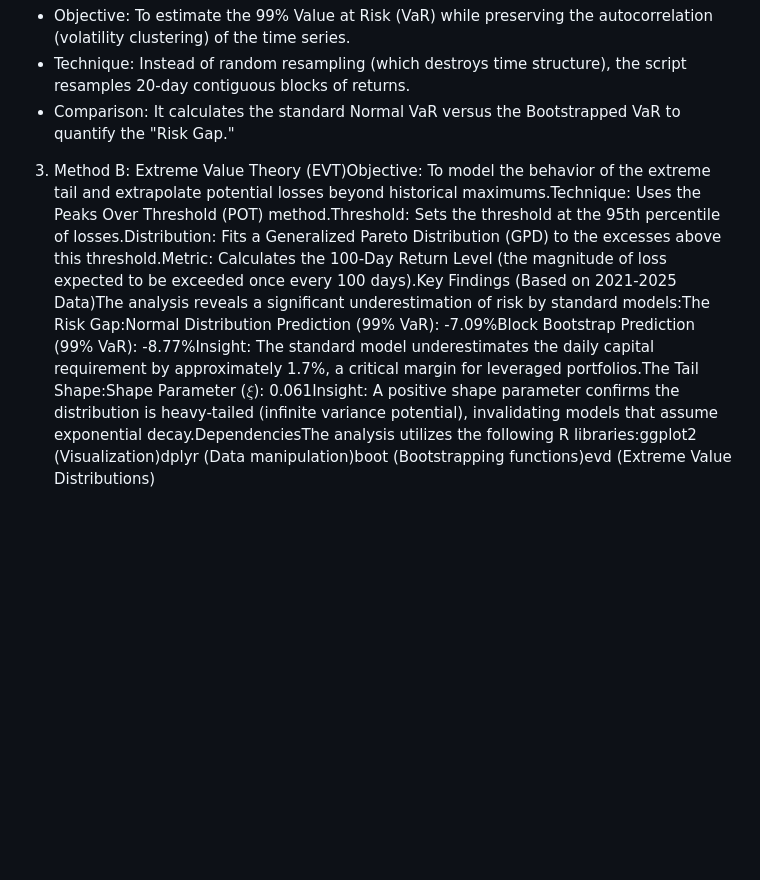
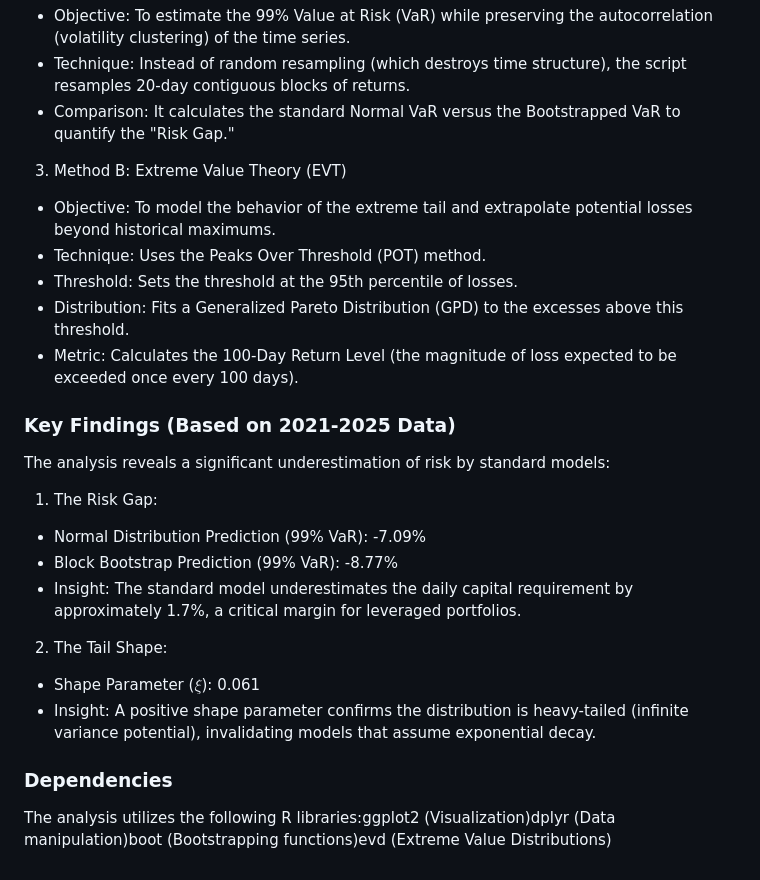
Before and after one commit to patrick-lefler/Block-Bootstrap-and-Extreme-Value-Theory, a Markdown page: README.md, the part around the change. GitHub-like rendering; blank space fills up the shorter version.

```diff
--- a/README.md
+++ b/README.md
@@ -21,4 +21,22 @@ The provided R script performs a dual-track risk analysis on the btc_daily_price
 * Objective: To estimate the 99% Value at Risk (VaR) while preserving the autocorrelation (volatility clustering) of the time series.
 * Technique: Instead of random resampling (which destroys time structure), the script resamples 20-day contiguous blocks of returns.
 * Comparison: It calculates the standard Normal VaR versus the Bootstrapped VaR to quantify the "Risk Gap."
-3. Method B: Extreme Value Theory (EVT)Objective: To model the behavior of the extreme tail and extrapolate potential losses beyond historical maximums.Technique: Uses the Peaks Over Threshold (POT) method.Threshold: Sets the threshold at the 95th percentile of losses.Distribution: Fits a Generalized Pareto Distribution (GPD) to the excesses above this threshold.Metric: Calculates the 100-Day Return Level (the magnitude of loss expected to be exceeded once every 100 days).Key Findings (Based on 2021-2025 Data)The analysis reveals a significant underestimation of risk by standard models:The Risk Gap:Normal Distribution Prediction (99% VaR): -7.09%Block Bootstrap Prediction (99% VaR): -8.77%Insight: The standard model underestimates the daily capital requirement by approximately 1.7%, a critical margin for leveraged portfolios.The Tail Shape:Shape Parameter ($\xi$): 0.061Insight: A positive shape parameter confirms the distribution is heavy-tailed (infinite variance potential), invalidating models that assume exponential decay.DependenciesThe analysis utilizes the following R libraries:ggplot2 (Visualization)dplyr (Data manipulation)boot (Bootstrapping functions)evd (Extreme Value Distributions)
+3. Method B: Extreme Value Theory (EVT)
+* Objective: To model the behavior of the extreme tail and extrapolate potential losses beyond historical maximums.
+* Technique: Uses the Peaks Over Threshold (POT) method.
+* Threshold: Sets the threshold at the 95th percentile of losses.
+* Distribution: Fits a Generalized Pareto Distribution (GPD) to the excesses above this threshold.
+* Metric: Calculates the 100-Day Return Level (the magnitude of loss expected to be exceeded once every 100 days).
+
+### Key Findings (Based on 2021-2025 Data)
+The analysis reveals a significant underestimation of risk by standard models:
+1. The Risk Gap:
+* Normal Distribution Prediction (99% VaR): -7.09%
+* Block Bootstrap Prediction (99% VaR): -8.77%
+* Insight: The standard model underestimates the daily capital requirement by approximately 1.7%, a critical margin for leveraged portfolios.
+2. The Tail Shape:
+* Shape Parameter ($\xi$): 0.061
+* Insight: A positive shape parameter confirms the distribution is heavy-tailed (infinite variance potential), invalidating models that assume exponential decay.
+
+### Dependencies
+The analysis utilizes the following R libraries:ggplot2 (Visualization)dplyr (Data manipulation)boot (Bootstrapping functions)evd (Extreme Value Distributions)
```
